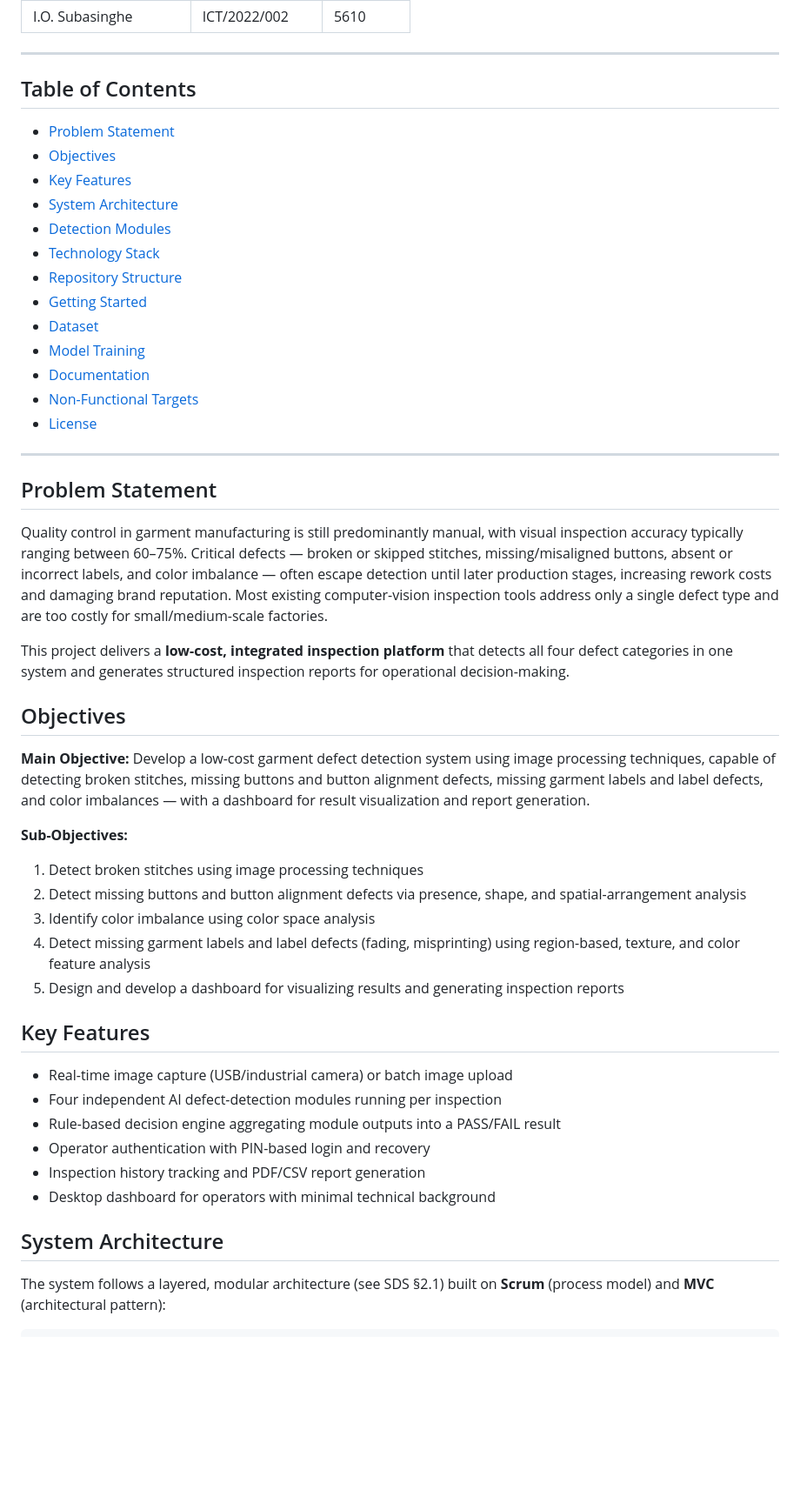
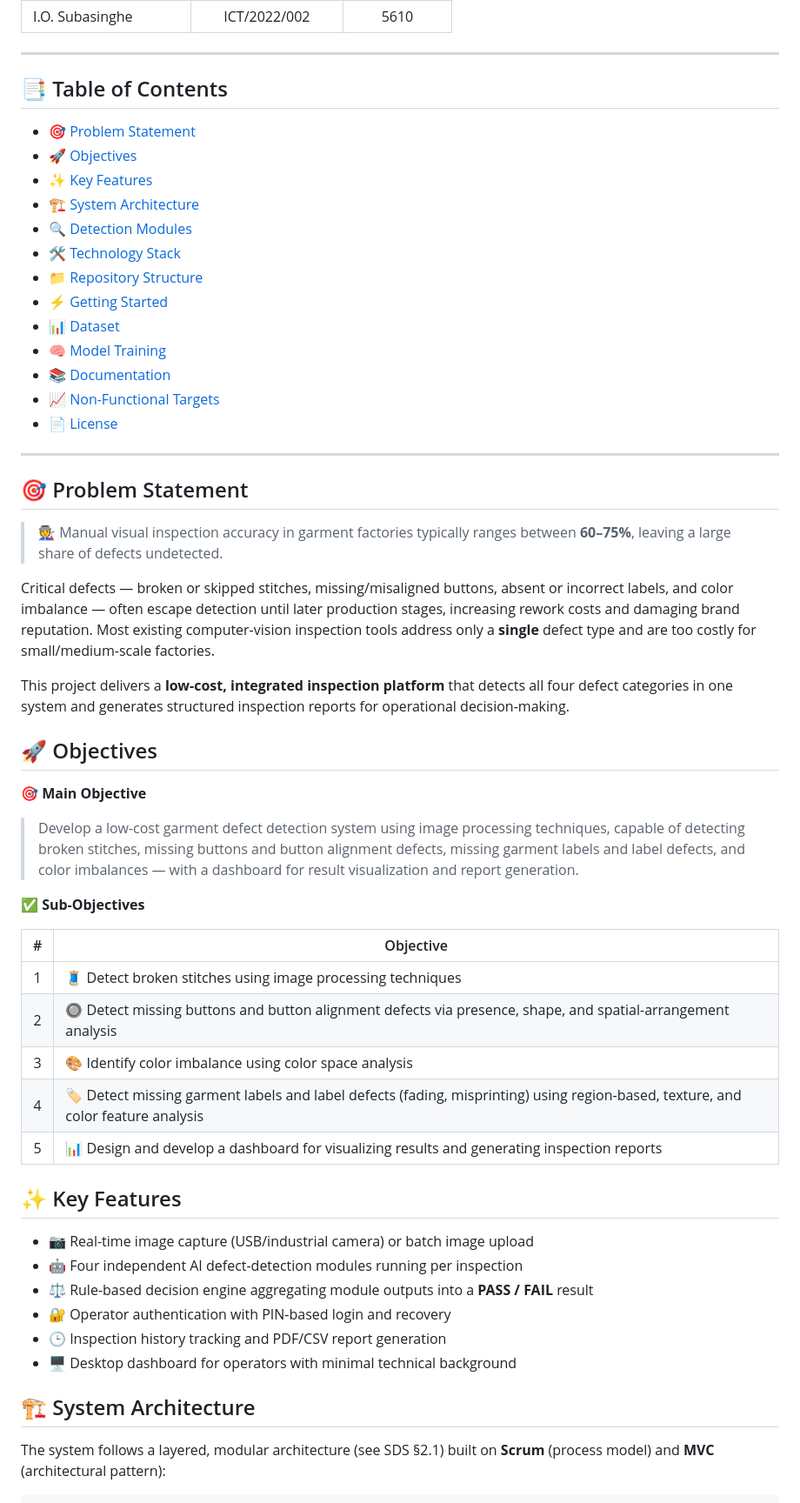
Before and after one commit to Ishini01/garment_defect_system, a Markdown page: README.md, the part around one of its changes. Shown at 87% size. Drawn GitHub-style; blank space fills up the shorter version.

```diff
--- a/README.md
+++ b/README.md
@@ -15,51 +33,57 @@ Supervised by **Mr. E.A.C.I. Senaratne**
 
 ---
 
-## Table of Contents
+## 📑 Table of Contents
 
-- [Problem Statement](#problem-statement)
-- [Objectives](#objectives)
-- [Key Features](#key-features)
-- [System Architecture](#system-architecture)
-- [Detection Modules](#detection-modules)
-- [Technology Stack](#technology-stack)
-- [Repository Structure](#repository-structure)
-- [Getting Started](#getting-started)
-- [Dataset](#dataset)
-- [Model Training](#model-training)
-- [Documentation](#documentation)
-- [Non-Functional Targets](#non-functional-targets)
-- [License](#license)
+- [🎯 Problem Statement](#-problem-statement)
+- [🚀 Objectives](#-objectives)
+- [✨ Key Features](#-key-features)
+- [🏗️ System Architecture](#️-system-architecture)
+- [🔍 Detection Modules](#-detection-modules)
+- [🛠️ Technology Stack](#️-technology-stack)
+- [📁 Repository Structure](#-repository-structure)
+- [⚡ Getting Started](#-getting-started)
+- [📊 Dataset](#-dataset)
+- [🧠 Model Training](#-model-training)
+- [📚 Documentation](#-documentation)
+- [📈 Non-Functional Targets](#-non-functional-targets)
+- [📄 License](#-license)
 
 ---
 
-## Problem Statement
+## 🎯 Problem Statement
 
-Quality control in garment manufacturing is still predominantly manual, with visual inspection accuracy typically ranging between 60–75%. Critical defects — broken or skipped stitches, missing/misaligned buttons, absent or incorrect labels, and color imbalance — often escape detection until later production stages, increasing rework costs and damaging brand reputation. Most existing computer-vision inspection tools address only a single defect type and are too costly for small/medium-scale factories.
+> 🧑‍🏭 Manual visual inspection accuracy in garment factories typically ranges between **60–75%**, leaving a large share of defects undetected.
+
+Critical defects — broken or skipped stitches, missing/misaligned buttons, absent or incorrect labels, and color imbalance — often escape detection until later production stages, increasing rework costs and damaging brand reputation. Most existing computer-vision inspection tools address only a **single** defect type and are too costly for small/medium-scale factories.
 
 This project delivers a **low-cost, integrated inspection platform** that detects all four defect categories in one system and generates structured inspection reports for operational decision-making.
 
-## Objectives
+## 🚀 Objectives
 
-**Main Objective:** Develop a low-cost garment defect detection system using image processing techniques, capable of detecting broken stitches, missing buttons and button alignment defects, missing garment labels and label defects, and color imbalances — with a dashboard for result visualization and report generation.
+**🎯 Main Objective**
+> Develop a low-cost garment defect detection system using image processing techniques, capable of detecting broken stitches, missing buttons and button alignment defects, missing garment labels and label defects, and color imbalances — with a dashboard for result visualization and report generation.
 
-**Sub-Objectives:**
-1. Detect broken stitches using image processing techniques
-2. Detect missing buttons and button alignment defects via presence, shape, and spatial-arrangement analysis
-3. Identify color imbalance using color space analysis
-4. Detect missing garment labels and label defects (fading, misprinting) using region-based, texture, and color feature analysis
-5. Design and develop a dashboard for visualizing results and generating inspection reports
+**✅ Sub-Objectives**
 
-## Key Features
+| # | Objective |
+|:---:|---|
+| 1 | 🧵 Detect broken stitches using image processing techniques |
+| 2 | 🔘 Detect missing buttons and button alignment defects via presence, shape, and spatial-arrangement analysis |
+| 3 | 🎨 Identify color imbalance using color space analysis |
+| 4 | 🏷️ Detect missing garment labels and label defects (fading, misprinting) using region-based, texture, and color feature analysis |
+| 5 | 📊 Design and develop a dashboard for visualizing results and generating inspection reports |
 
-- Real-time image capture (USB/industrial camera) or batch image upload
-- Four independent AI defect-detection modules running per inspection
-- Rule-based decision engine aggregating module outputs into a PASS/FAIL result
-- Operator authentication with PIN-based login and recovery
-- Inspection history tracking and PDF/CSV report generation
-- Desktop dashboard for operators with minimal technical background
+## ✨ Key Features
 
-## System Architecture
+- 📷 Real-time image capture (USB/industrial camera) or batch image upload
+- 🤖 Four independent AI defect-detection modules running per inspection
+- ⚖️ Rule-based decision engine aggregating module outputs into a **PASS / FAIL** result
+- 🔐 Operator authentication with PIN-based login and recovery
+- 🕒 Inspection history tracking and PDF/CSV report generation
+- 🖥️ Desktop dashboard for operators with minimal technical background
+
+## 🏗️ System Architecture
 
 The system follows a layered, modular architecture (see SDS §2.1) built on **Scrum** (process model) and **MVC** (architectural pattern):
 
```
Also changed, not shown: other parts of README.md (+126 -80 lines).
